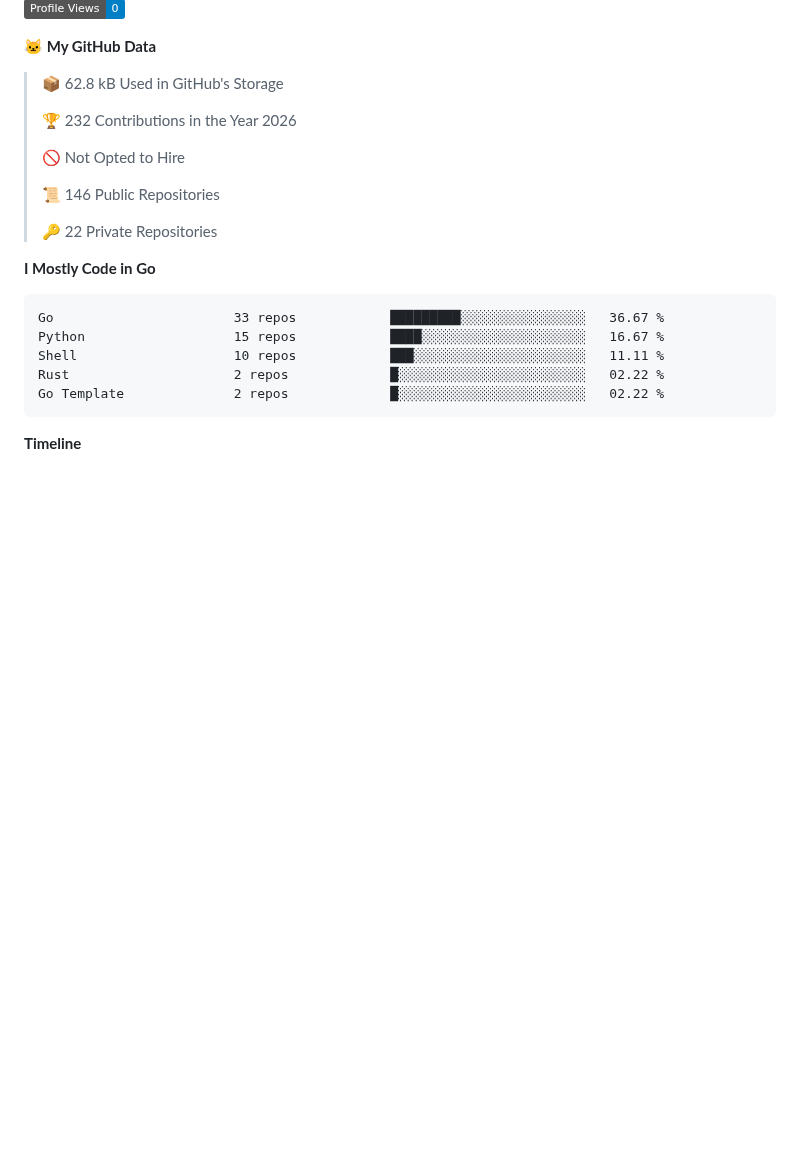
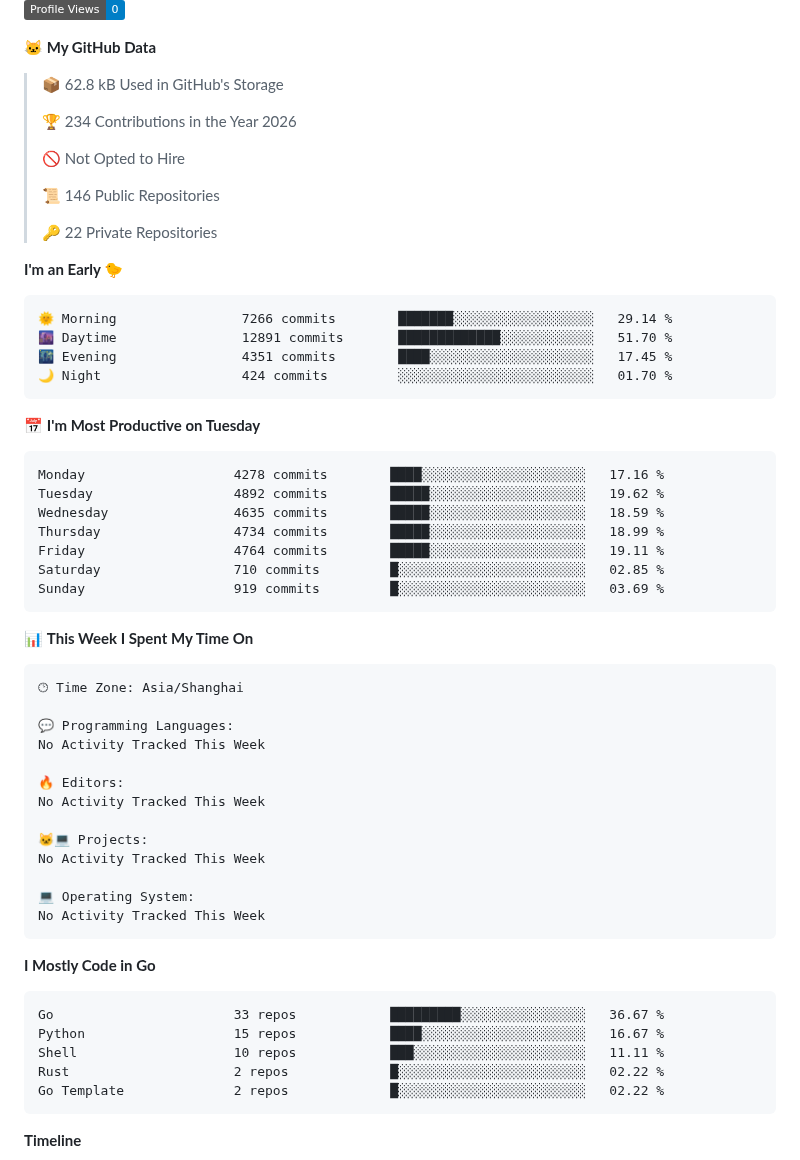
Before and after one commit to ErikJiang/ErikJiang, a Markdown page: README.md, the part around one of its changes. Drawn GitHub-style; folded sections open; badges without logos; blank space fills up the shorter version.

Commit message:
Updated with Dev Metrics

````diff
--- a/README.md
+++ b/README.md
@@ -39,7 +41,7 @@
 
 > 📦 62.8 kB Used in GitHub's Storage
  >
-> 🏆 232 Contributions in the Year 2026
+> 🏆 234 Contributions in the Year 2026
  >
 > 🚫 Not Opted to Hire
  >
@@ -47,6 +49,45 @@
  >
 > 🔑 22 Private Repositories
  >
+**I'm an Early 🐤**
+
+```text
+🌞 Morning                7266 commits        ███████░░░░░░░░░░░░░░░░░░   29.14 %
+🌆 Daytime                12891 commits       █████████████░░░░░░░░░░░░   51.70 %
+🌃 Evening                4351 commits        ████░░░░░░░░░░░░░░░░░░░░░   17.45 %
+🌙 Night                  424 commits         ░░░░░░░░░░░░░░░░░░░░░░░░░   01.70 %
+```
+📅 **I'm Most Productive on Tuesday**
+
+```text
+Monday                   4278 commits        ████░░░░░░░░░░░░░░░░░░░░░   17.16 %
+Tuesday                  4892 commits        █████░░░░░░░░░░░░░░░░░░░░   19.62 %
+Wednesday                4635 commits        █████░░░░░░░░░░░░░░░░░░░░   18.59 %
+Thursday                 4734 commits        █████░░░░░░░░░░░░░░░░░░░░   18.99 %
+Friday                   4764 commits        █████░░░░░░░░░░░░░░░░░░░░   19.11 %
+Saturday                 710 commits         █░░░░░░░░░░░░░░░░░░░░░░░░   02.85 %
+Sunday                   919 commits         █░░░░░░░░░░░░░░░░░░░░░░░░   03.69 %
+```
+
+
+📊 **This Week I Spent My Time On**
+
+```text
+🕑︎ Time Zone: Asia/Shanghai
+
+💬 Programming Languages:
+No Activity Tracked This Week
+
+🔥 Editors:
+No Activity Tracked This Week
+
+🐱‍💻 Projects:
+No Activity Tracked This Week
+
+💻 Operating System:
+No Activity Tracked This Week
+```
+
 **I Mostly Code in Go**
 
 ```text
````
Also changed, not shown: other parts of README.md (+3 -1 lines), assets/bar_graph.png.
